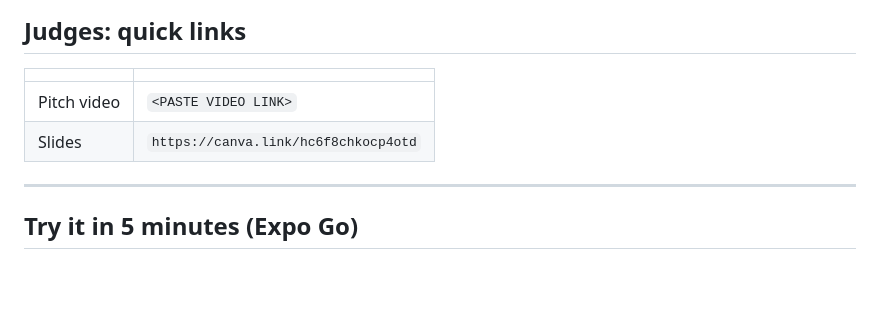
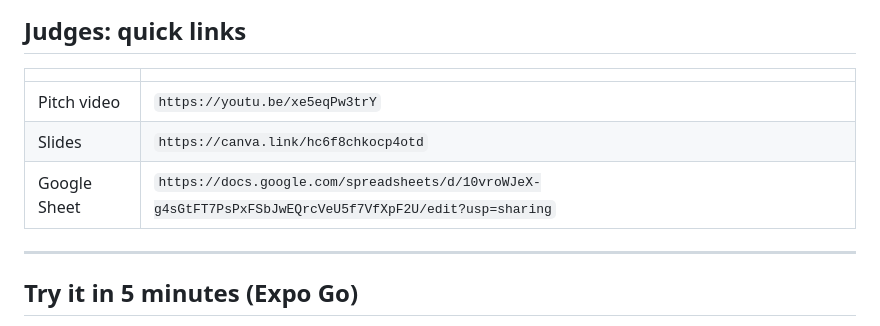
Before and after one commit to FkzAan/SquadUp, a Markdown page: README.md, the part around the change. Drawn GitHub-style; blank space fills up the shorter version.

Commit message:
Update pitch video link and add Google Sheet link

```diff
--- a/README.md
+++ b/README.md
@@ -14,9 +14,9 @@ SDP University Hackathon 2026 · Sime Darby Property · Theme 1: PEOPLE
 
 | | |
 |---|---|
-| Pitch video | `<PASTE VIDEO LINK>` |
+| Pitch video | `https://youtu.be/xe5eqPw3trY` |
 | Slides | `https://canva.link/hc6f8chkocp4otd` |
-
+| Google Sheet | `https://docs.google.com/spreadsheets/d/10vroWJeX-g4sGtFT7PsPxFSbJwEQrcVeU5f7VfXpF2U/edit?usp=sharing` |
 ---
 
 ## Try it in 5 minutes (Expo Go)
```
